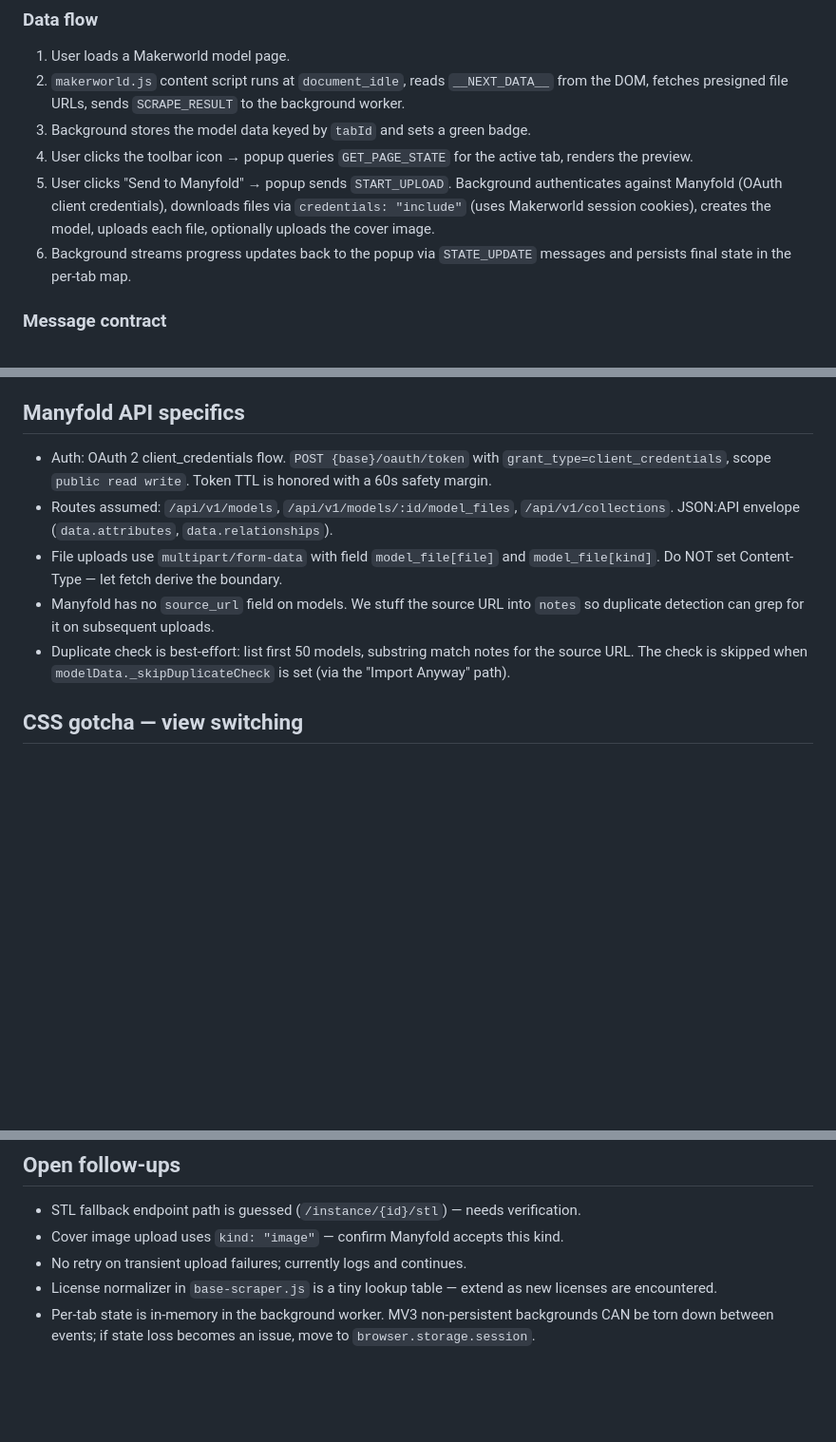
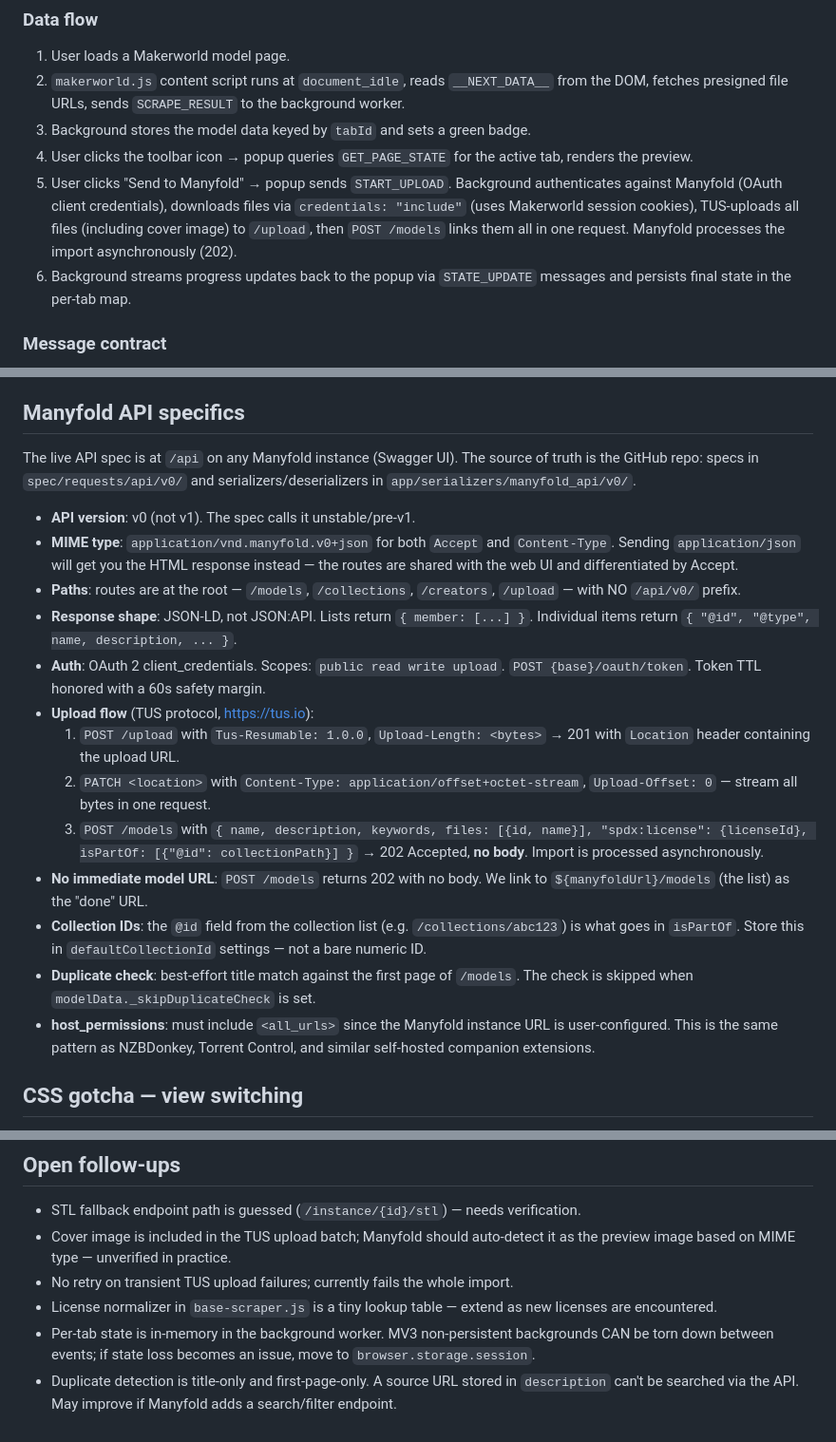
Before and after one commit to fishpen0/manyfold-importer, a Markdown page: AGENTS.md, 3 parts joined by grey strips. Shown at 95% size. Rendered like a GitHub page; blank space fills up the shorter version.

Commit message:
docs(agents): update Manyfold API specifics and add research-before-coding lesson

```diff
--- a/AGENTS.md
+++ b/AGENTS.md
@@ -40,8 +40,9 @@ icons/                        # 16/32/48/128 PNG icons
    active tab, renders the preview.
 5. User clicks "Send to Manyfold" → popup sends `START_UPLOAD`. Background
    authenticates against Manyfold (OAuth client credentials), downloads files
-   via `credentials: "include"` (uses Makerworld session cookies), creates the
-   model, uploads each file, optionally uploads the cover image.
+   via `credentials: "include"` (uses Makerworld session cookies), TUS-uploads
+   all files (including cover image) to `/upload`, then `POST /models` links
+   them all in one request. Manyfold processes the import asynchronously (202).
 6. Background streams progress updates back to the popup via `STATE_UPDATE`
    messages and persists final state in the per-tab map.
 
@@ -134,18 +135,38 @@ scraper makes one endpoint call per instance per format.
 
 ## Manyfold API specifics
 
-- Auth: OAuth 2 client_credentials flow.
-  `POST {base}/oauth/token` with `grant_type=client_credentials`, scope
-  `public read write`. Token TTL is honored with a 60s safety margin.
-- Routes assumed: `/api/v1/models`, `/api/v1/models/:id/model_files`,
-  `/api/v1/collections`. JSON:API envelope (`data.attributes`, `data.relationships`).
-- File uploads use `multipart/form-data` with field `model_file[file]` and
-  `model_file[kind]`. Do NOT set Content-Type — let fetch derive the boundary.
-- Manyfold has no `source_url` field on models. We stuff the source URL into
-  `notes` so duplicate detection can grep for it on subsequent uploads.
-- Duplicate check is best-effort: list first 50 models, substring match notes
-  for the source URL. The check is skipped when `modelData._skipDuplicateCheck`
-  is set (via the "Import Anyway" path).
+The live API spec is at `/api` on any Manyfold instance (Swagger UI). The
+source of truth is the GitHub repo: specs in `spec/requests/api/v0/` and
+serializers/deserializers in `app/serializers/manyfold_api/v0/`.
+
+- **API version**: v0 (not v1). The spec calls it unstable/pre-v1.
+- **MIME type**: `application/vnd.manyfold.v0+json` for both `Accept` and
+  `Content-Type`. Sending `application/json` will get you the HTML response
+  instead — the routes are shared with the web UI and differentiated by Accept.
+- **Paths**: routes are at the root — `/models`, `/collections`, `/creators`,
+  `/upload` — with NO `/api/v0/` prefix.
+- **Response shape**: JSON-LD, not JSON:API. Lists return `{ member: [...] }`.
+  Individual items return `{ "@id", "@type", name, description, ... }`.
+- **Auth**: OAuth 2 client_credentials. Scopes: `public read write upload`.
+  `POST {base}/oauth/token`. Token TTL honored with a 60s safety margin.
+- **Upload flow** (TUS protocol, https://tus.io):
+  1. `POST /upload` with `Tus-Resumable: 1.0.0`, `Upload-Length: <bytes>` →
+     201 with `Location` header containing the upload URL.
+  2. `PATCH <location>` with `Content-Type: application/offset+octet-stream`,
+     `Upload-Offset: 0` — stream all bytes in one request.
+  3. `POST /models` with `{ name, description, keywords, files: [{id, name}],
+     "spdx:license": {licenseId}, isPartOf: [{"@id": collectionPath}] }` →
+     202 Accepted, **no body**. Import is processed asynchronously.
+- **No immediate model URL**: `POST /models` returns 202 with no body. We link
+  to `${manyfoldUrl}/models` (the list) as the "done" URL.
+- **Collection IDs**: the `@id` field from the collection list (e.g.
+  `/collections/abc123`) is what goes in `isPartOf`. Store this in
+  `defaultCollectionId` settings — not a bare numeric ID.
+- **Duplicate check**: best-effort title match against the first page of
+  `/models`. The check is skipped when `modelData._skipDuplicateCheck` is set.
+- **host_permissions**: must include `<all_urls>` since the Manyfold instance
+  URL is user-configured. This is the same pattern as NZBDonkey, Torrent
+  Control, and similar self-hosted companion extensions.
 
 ## CSS gotcha — view switching
 
@@ -204,10 +225,14 @@ URLs at `?` to see just the path structure.
 ## Open follow-ups
 
 - STL fallback endpoint path is guessed (`/instance/{id}/stl`) — needs verification.
-- Cover image upload uses `kind: "image"` — confirm Manyfold accepts this kind.
-- No retry on transient upload failures; currently logs and continues.
+- Cover image is included in the TUS upload batch; Manyfold should auto-detect
+  it as the preview image based on MIME type — unverified in practice.
+- No retry on transient TUS upload failures; currently fails the whole import.
 - License normalizer in `base-scraper.js` is a tiny lookup table — extend as
   new licenses are encountered.
 - Per-tab state is in-memory in the background worker. MV3 non-persistent
   backgrounds CAN be torn down between events; if state loss becomes an issue,
   move to `browser.storage.session`.
+- Duplicate detection is title-only and first-page-only. A source URL stored
+  in `description` can't be searched via the API. May improve if Manyfold adds
+  a search/filter endpoint.
```
